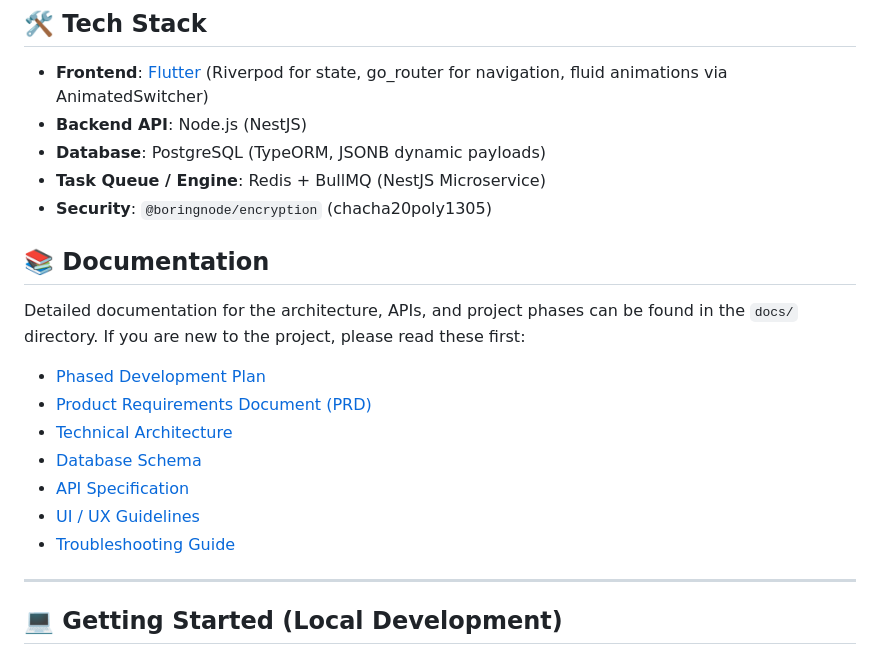
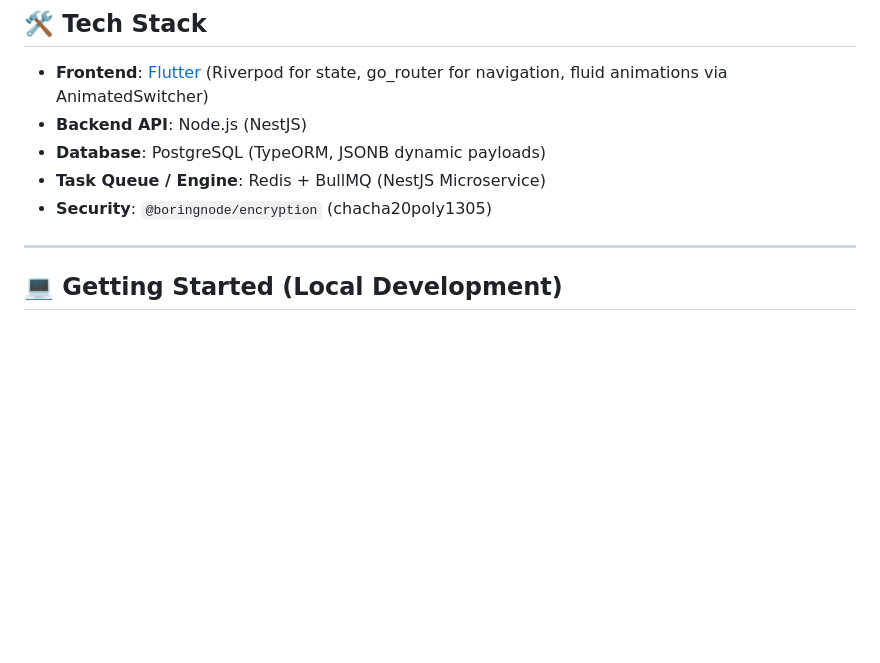
Before and after one commit to TheCaptainCook/Zenith, a Markdown page: README.md, the part around the change. Rendered like a GitHub page; blank space fills up the shorter version.

Commit message:
docs: remove internal documentation section from README

```diff
--- a/README.md
+++ b/README.md
@@ -18,15 +18,6 @@ Zenith is a premium, highly fluid, and 100% open-source alternative to IFTTT and
 - **Task Queue / Engine**: Redis + BullMQ (NestJS Microservice)
 - **Security**: `@boringnode/encryption` (chacha20poly1305)
 
-## 📚 Documentation
-Detailed documentation for the architecture, APIs, and project phases can be found in the `docs/` directory. If you are new to the project, please read these first:
-- [Phased Development Plan](./docs/phased_development_plan.md)
-- [Product Requirements Document (PRD)](./docs/prd.md)
-- [Technical Architecture](./docs/technical_architecture.md)
-- [Database Schema](./docs/database_schema.md)
-- [API Specification](./docs/api_design.md)
-- [UI / UX Guidelines](./docs/ui_ux_guidelines.md)
-- [Troubleshooting Guide](./docs/troubleshooting.md)
 
 ---
 
```
